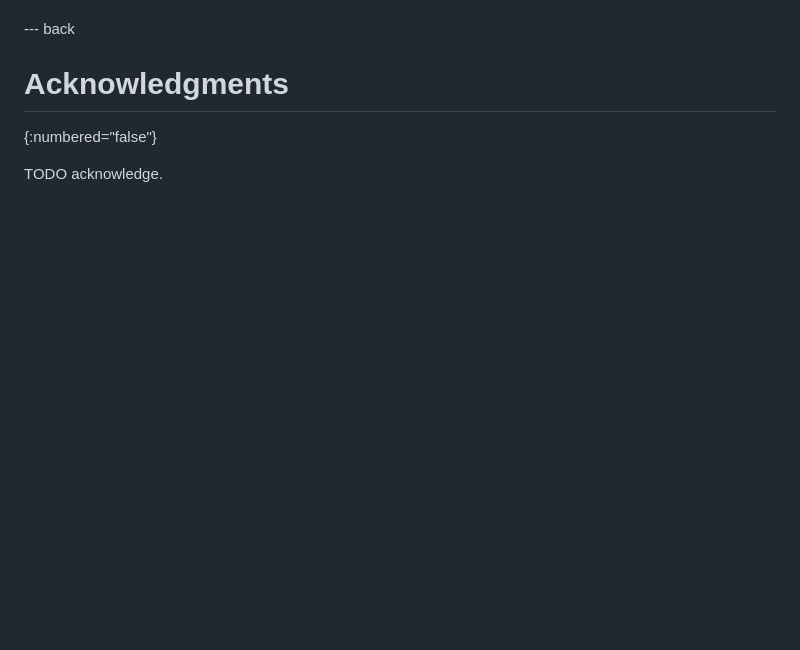
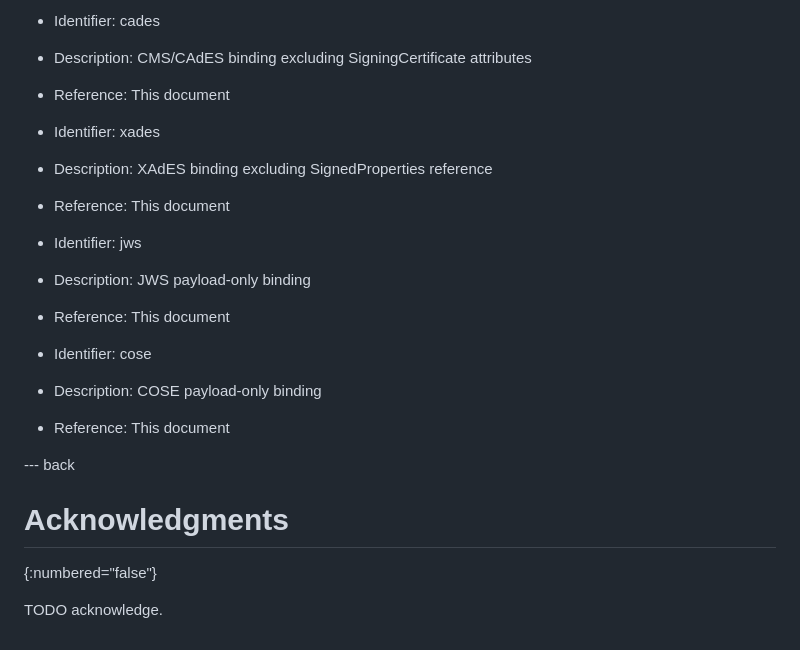
Before and after one commit to Razumain/one-signature-certs, a Markdown page: draft-santesson-one-signature-certs.md, the part around one of its changes. Rendered like a GitHub page; blank space fills up the shorter version.

```diff
--- a/draft-santesson-one-signature-certs.md
+++ b/draft-santesson-one-signature-certs.md
@@ -306,3 +348,18 @@ TBD IANA registry for bindingType identifiers
+- Identifier: cades
+- Description: CMS/CAdES binding excluding SigningCertificate attributes
+- Reference: This document
+
+- Identifier: xades
+- Description: XAdES binding excluding SignedProperties reference
+- Reference: This document
+
+- Identifier: jws
+- Description: JWS payload-only binding
+- Reference: This document
+
+- Identifier: cose
+- Description: COSE payload-only binding
+- Reference: This document
 
 --- back
 
```
Also changed, not shown: other parts of draft-santesson-one-signature-certs.md (+45 -3 lines).
